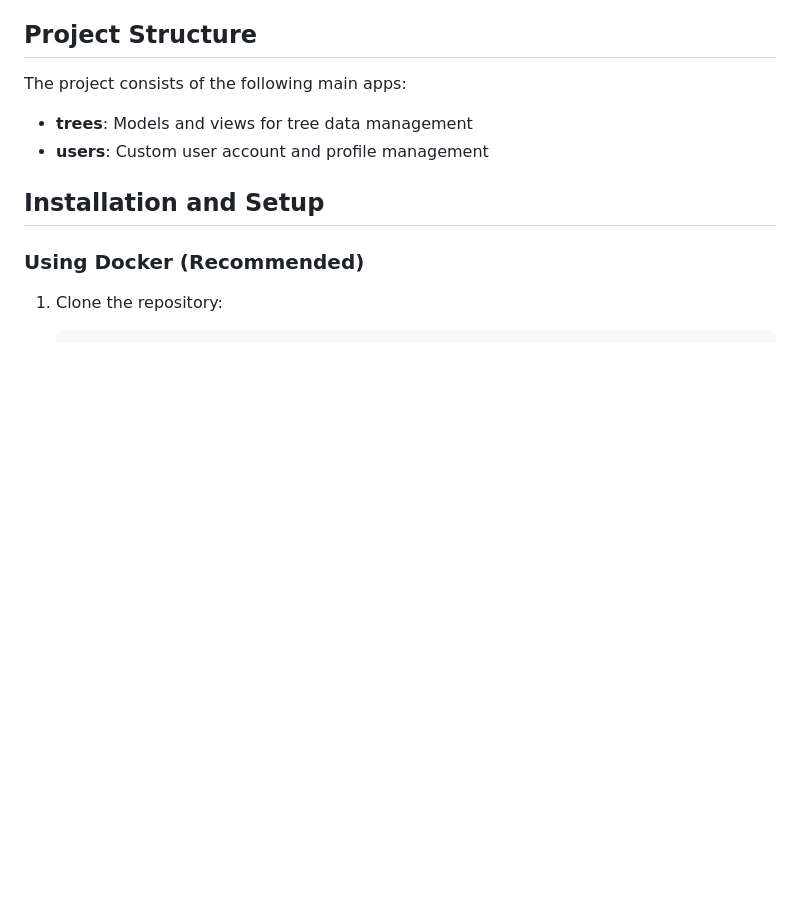
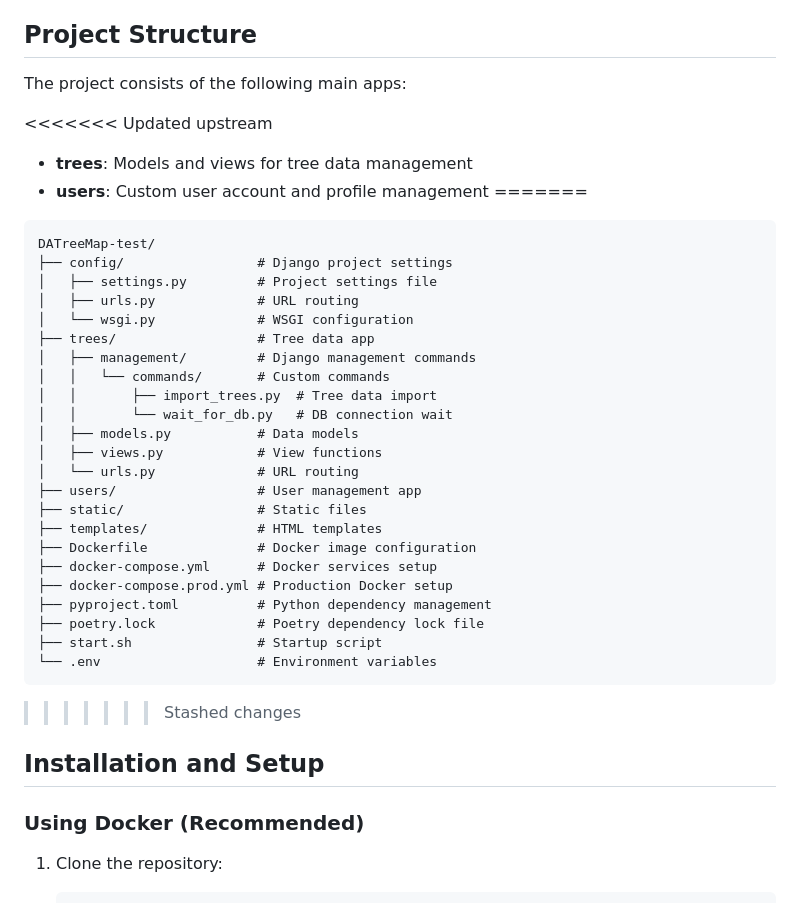
Before and after one commit to TheoLee021/DATreeMap-Test, a Markdown page: README.md, the part around the change printed below. GitHub-like rendering; blank space fills up the shorter version.

````diff
--- a/README.md
+++ b/README.md
@@ -22,8 +43,36 @@ A web application for visualizing and managing tree data on the De Anza campus.
 
 The project consists of the following main apps:
 
+<<<<<<< Updated upstream
 - **trees**: Models and views for tree data management
 - **users**: Custom user account and profile management
+=======
+```
+DATreeMap-test/
+├── config/                 # Django project settings
+│   ├── settings.py         # Project settings file
+│   ├── urls.py             # URL routing
+│   └── wsgi.py             # WSGI configuration
+├── trees/                  # Tree data app
+│   ├── management/         # Django management commands
+│   │   └── commands/       # Custom commands
+│   │       ├── import_trees.py  # Tree data import
+│   │       └── wait_for_db.py   # DB connection wait
+│   ├── models.py           # Data models
+│   ├── views.py            # View functions
+│   └── urls.py             # URL routing
+├── users/                  # User management app
+├── static/                 # Static files
+├── templates/              # HTML templates
+├── Dockerfile              # Docker image configuration
+├── docker-compose.yml      # Docker services setup
+├── docker-compose.prod.yml # Production Docker setup
+├── pyproject.toml          # Python dependency management
+├── poetry.lock             # Poetry dependency lock file
+├── start.sh                # Startup script
+└── .env                    # Environment variables
+```
+>>>>>>> Stashed changes
 
 ## Installation and Setup
 
````
Also changed, not shown: other parts of README.md (+21 -0 lines).
